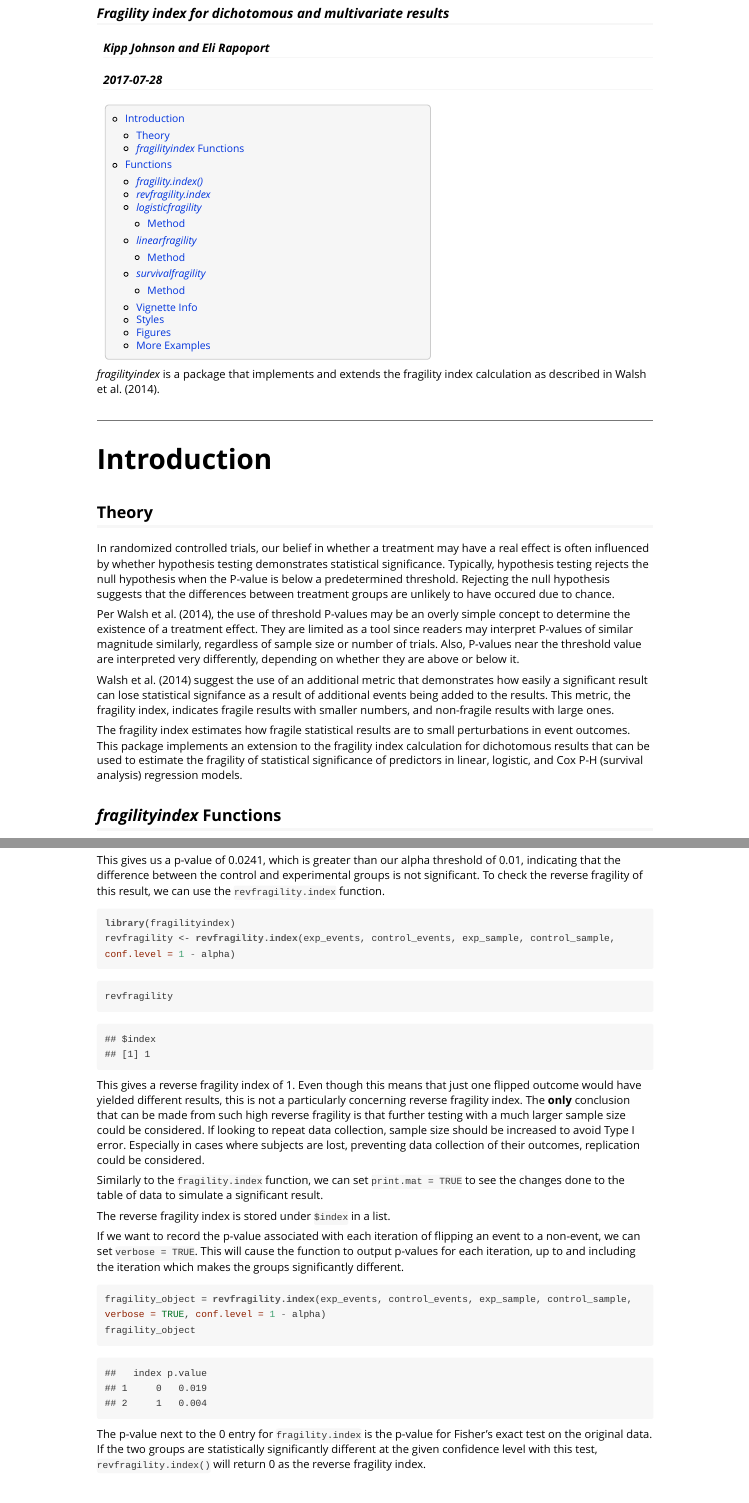
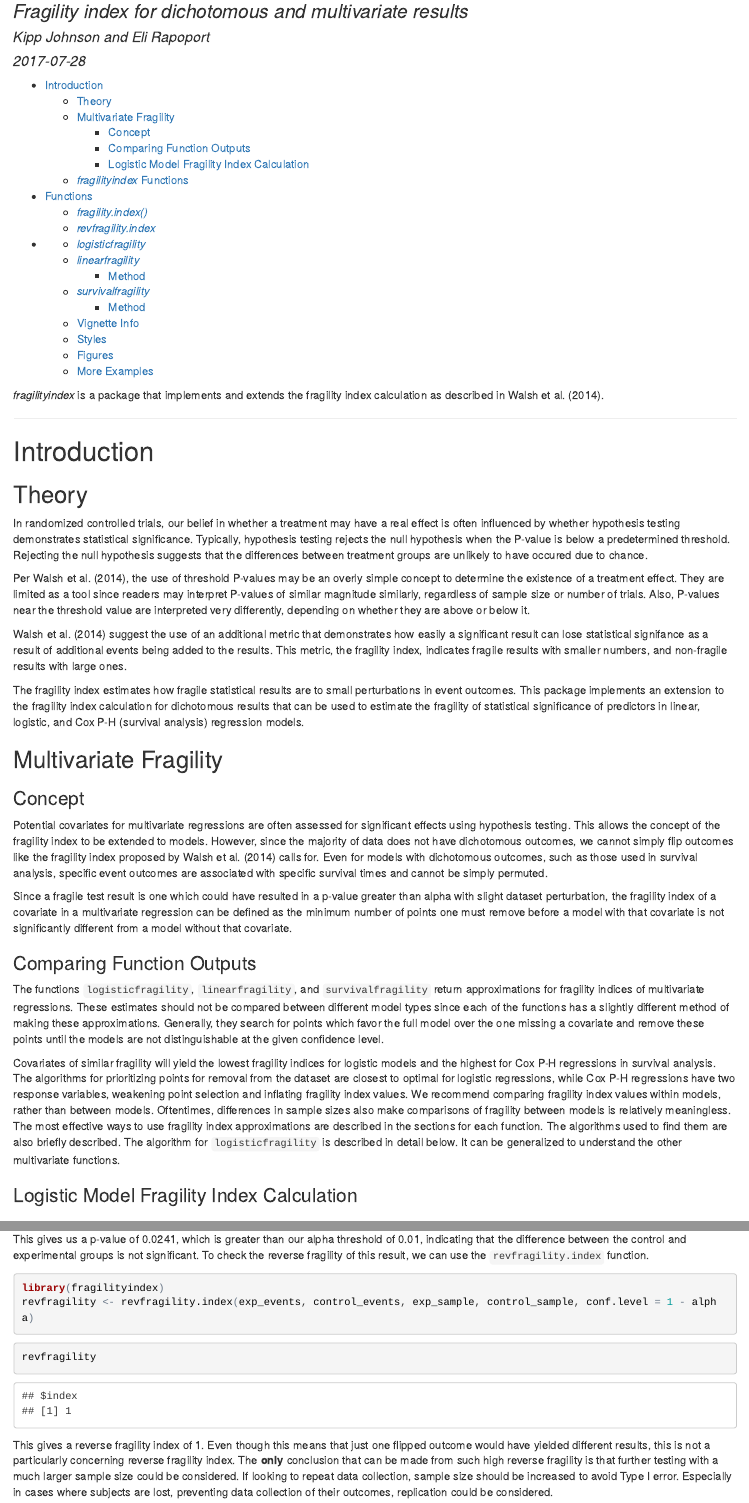
Before and after one commit to kippjohnson/fragilityindex, an R Markdown document (R/vignette.Rmd): the page in a window 1100 px wide, from 80 px down, and a second part further down, joined at a grey line. The pictures show the output file R/vignette.html that the author committed with the source, opened offline.

Commit message:
vignette

```diff
--- a/R/vignette.Rmd
+++ b/R/vignette.Rmd
@@ -4,7 +4,7 @@ subtitle: "Fragility index for dichotomous and multivariate results"
 author: "Kipp Johnson and Eli Rapoport"
 date: "`r Sys.Date()`"
 output:
-  rmarkdown::html_vignette:
+  rmarkdown::html_document:
     toc: true
 vignette: >
   %\VignetteIndexEntry{fragilityindex}
@@ -27,6 +27,22 @@ Per Walsh et al. (2014), the use of threshold P-values may be an overly simple c
 Walsh et al. (2014) suggest the use of an additional metric that demonstrates how easily a significant result can lose statistical signifance as a result of additional events being added to the results. This metric, the fragility index, indicates fragile results with smaller numbers, and non-fragile results with large ones.
 
 The fragility index estimates how fragile statistical results are to small perturbations in event outcomes. This package implements an extension to the fragility index calculation for dichotomous results that can be used to estimate the fragility of statistical significance of predictors in linear, logistic, and Cox P-H (survival analysis) regression models.
+
+## Multivariate Fragility
+
+### Concept
+Potential covariates for multivariate regressions are often assessed for significant effects using hypothesis testing. This allows the concept of the fragility index to be extended to models. However, since the majority of data does not have dichotomous outcomes, we cannot simply flip outcomes like the fragility index proposed by Walsh et al. (2014) calls for. Even for models with dichotomous outcomes, such as those used in survival analysis, specific event outcomes are associated with specific survival times and cannot be simply permuted.
+
+Since a fragile test result is one which could have resulted in a p-value greater than alpha with slight dataset perturbation, the fragility index of a covariate in a multivariate regression can be defined as the minimum number of points one must remove before a model with that covariate is not significantly different from a model without that covariate.
+
+### Comparing Function Outputs
+The functions `logisticfragility`, `linearfragility`, and `survivalfragility` return approximations for fragility indices of multivariate regressions. These estimates should not be compared between different model types since each of the functions has a slightly different method of making these approximations. Generally, they search for points which favor the full model over the one missing a covariate and remove these points until the models are not distinguishable at the given confidence level.
+
+Covariates of similar fragility will yield the lowest fragility indices for logistic models and the highest for Cox P-H regressions in survival analysis. The algorithms for prioritizing points for removal from the dataset are closest to optimal for logistic regressions, while Cox P-H regressions have two response variables, weakening point selection and inflating fragility index values. We recommend comparing fragility index values within models, rather than between models. Oftentimes, differences in sample sizes also make comparisons of fragility between models is relatively meaningless. The most effective ways to use fragility index approximations are described in the sections for each function. The algorithms used to find them are also briefly described. The algorithm for `logisticfragility` is described in detail below. It can be generalized to understand the other multivariate functions.
+
+### Logistic Model Fragility Index Calculation
+
+
 
 ## *fragilityindex* Functions
 
```
Also changed, not shown: R/logisticfragility.R (+2 -1 lines), R/vignette.html, R/vignette.Rmd (4 more changed lines).
